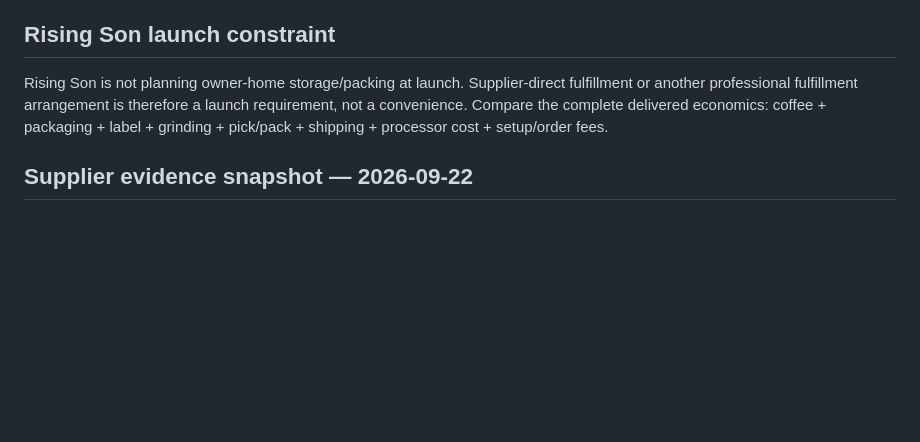
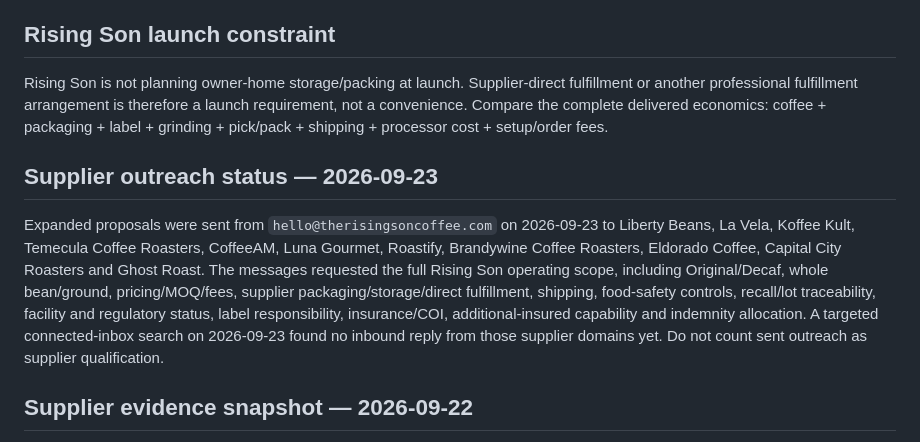
Before and after one commit to therisingsoncoffee/therisingsoncoffee.com, a Markdown page: docs/supplier-due-diligence.md, the part around the change. Drawn GitHub-style; blank space fills up the shorter version.

Commit message:
Record expanded supplier outreach and reply status

```diff
--- a/docs/supplier-due-diligence.md
+++ b/docs/supplier-due-diligence.md
@@ -65,6 +65,9 @@ Record the date, supplier contact and source document/email for every commercial
 ## Rising Son launch constraint
 Rising Son is not planning owner-home storage/packing at launch. Supplier-direct fulfillment or another professional fulfillment arrangement is therefore a launch requirement, not a convenience. Compare the complete delivered economics: coffee + packaging + label + grinding + pick/pack + shipping + processor cost + setup/order fees.
 
+## Supplier outreach status — 2026-09-23
+Expanded proposals were sent from `hello@therisingsoncoffee.com` on 2026-09-23 to Liberty Beans, La Vela, Koffee Kult, Temecula Coffee Roasters, CoffeeAM, Luna Gourmet, Roastify, Brandywine Coffee Roasters, Eldorado Coffee, Capital City Roasters and Ghost Roast. The messages requested the full Rising Son operating scope, including Original/Decaf, whole bean/ground, pricing/MOQ/fees, supplier packaging/storage/direct fulfillment, shipping, food-safety controls, recall/lot traceability, facility and regulatory status, label responsibility, insurance/COI, additional-insured capability and indemnity allocation. A targeted connected-inbox search on 2026-09-23 found no inbound reply from those supplier domains yet. Do not count sent outreach as supplier qualification.
+
 ## Supplier evidence snapshot — 2026-09-22
 Public supplier pages are evidence of advertised capability only, not a Rising Son quote or contractual commitment. Commercial fields remain UNKNOWN until confirmed for Rising Son. Connected Gmail was searched on 2026-09-22 for Liberty Beans / La Vela responses from the prior seven days; no matching supplier response was found.
 
```
